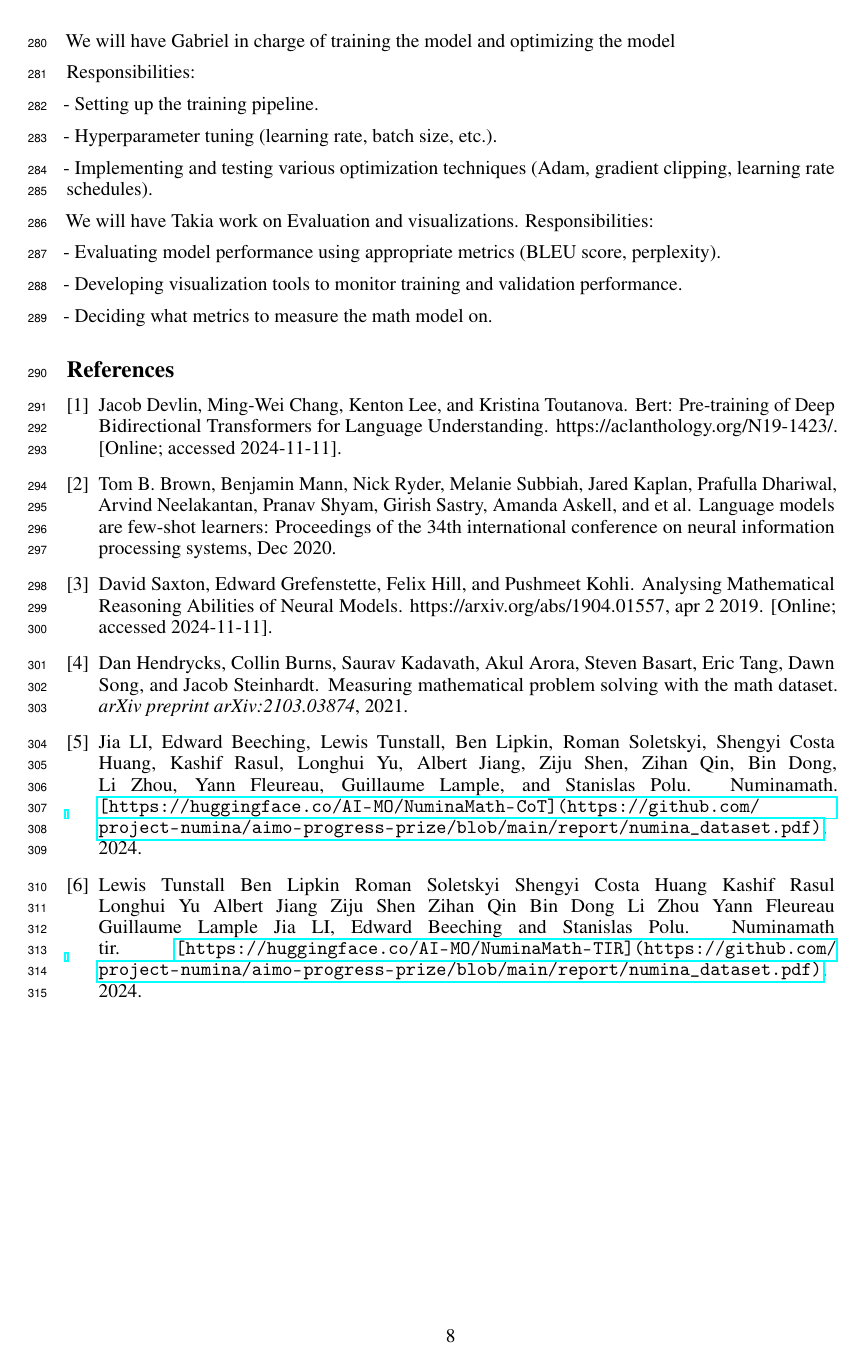
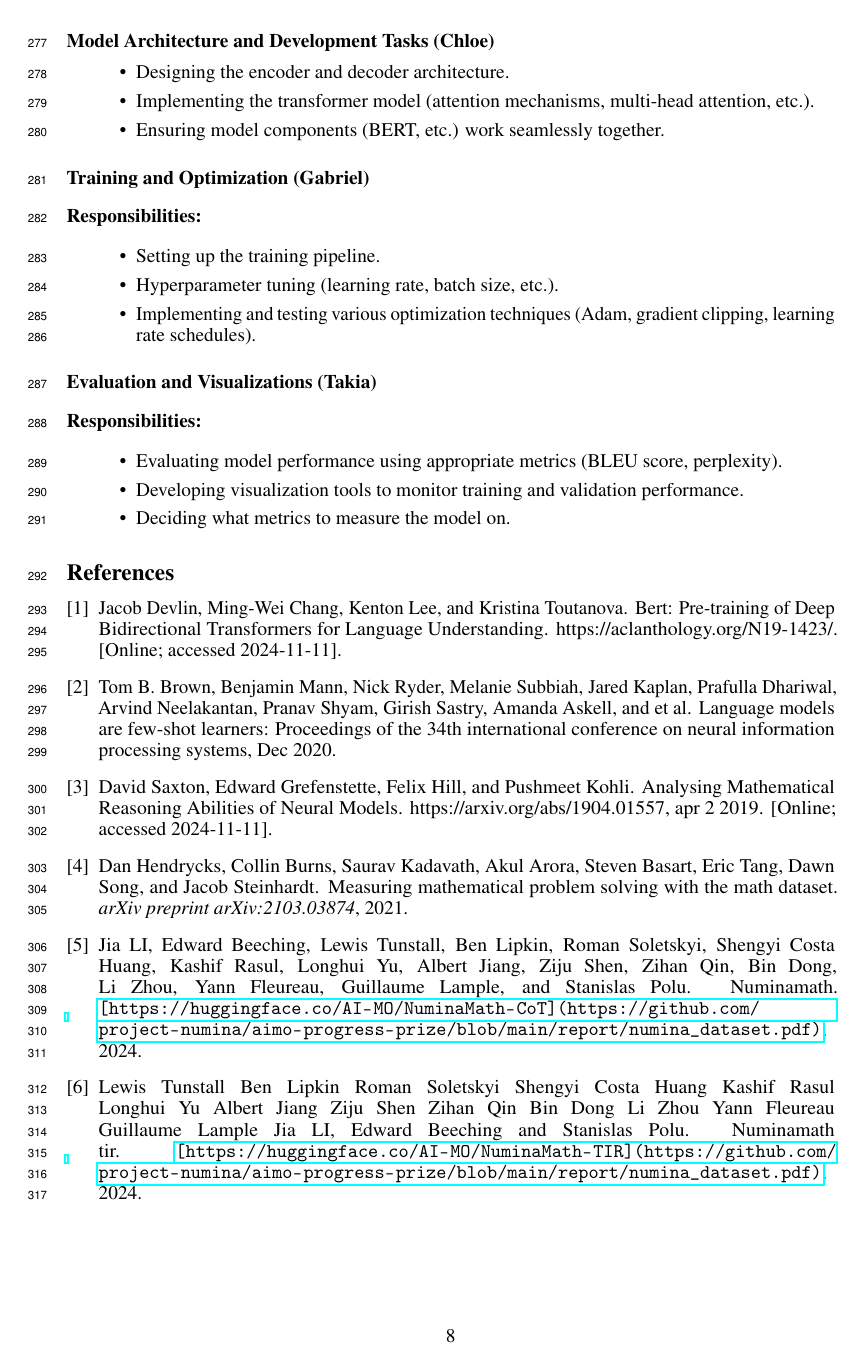
Before and after one commit to chloe-nguyenminh/csc413_project, a LaTeX paper (proposal.tex): page 8 of 8. Compiled offline with pdfLaTeX.

Commit message:
forgor it was latex

```diff
--- a/proposal.tex
+++ b/proposal.tex
@@ -370,7 +381,25 @@ Gabriel - Introduction, Model Architecture
+\end{itemize}
 
-Taha - Data, Ethical Considerations, Model Architecture
+\subsection*{Model Architecture and Development Tasks (Chloe)}
+\begin{itemize}
+  \item Designing the encoder and decoder architecture.
+  \item Implementing the transformer model (attention mechanisms, multi-head attention, etc.).
+  \item Ensuring model components (BERT, etc.) work seamlessly together.
+\end{itemize}
 
-The team will work on each part, and meet every weekend for additional discussions.
+\subsection*{Training and Optimization (Gabriel)}
+\textbf{Responsibilities:}
+\begin{itemize}
+  \item Setting up the training pipeline.
+  \item Hyperparameter tuning (learning rate, batch size, etc.).
+  \item Implementing and testing various optimization techniques (Adam, gradient clipping, learning rate schedules).
+\end{itemize}
 
-For the technical section
+\subsection*{Evaluation and Visualizations (Takia)}
+\textbf{Responsibilities:}
+\begin{itemize}
+  \item Evaluating model performance using appropriate metrics (BLEU score, perplexity).
+  \item Developing visualization tools to monitor training and validation performance.
+  \item Deciding what metrics to measure the model on.
+\end{itemize}
 
@@ -391,23 +406,3 @@ we will have Chloe in charge of model archeticture and development tasks
-- Ensuring model components (BERT, etc.) work seamlessly together.
-
-We will have Gabriel in charge of training the model and optimizing the model
-
-Responsibilities:
-
-- Setting up the training pipeline.
-
-- Hyperparameter tuning (learning rate, batch size, etc.).
-
-- Implementing and testing various optimization techniques (Adam, gradient clipping, learning rate schedules).
-
-We will have Takia work on Evaluation and visualizations.
-Responsibilities:
-
-- Evaluating model performance using appropriate metrics (BLEU score, perplexity).
-
-- Developing visualization tools to monitor training and validation performance.
-
-- Deciding what metrics to measure the math model on.
 
 
 % LEAVE FOR FINAL REPORT
```
Also changed, not shown: proposal.tex (33 more changed lines).
